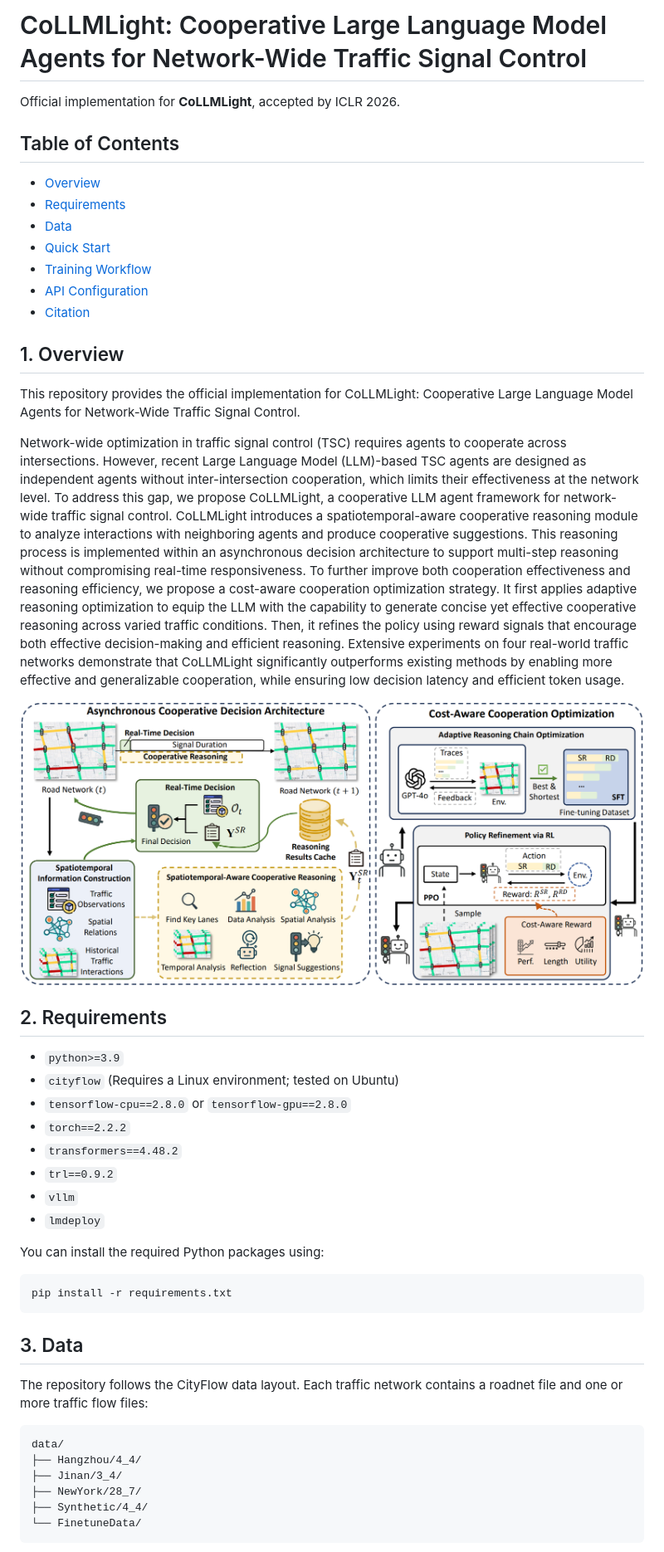
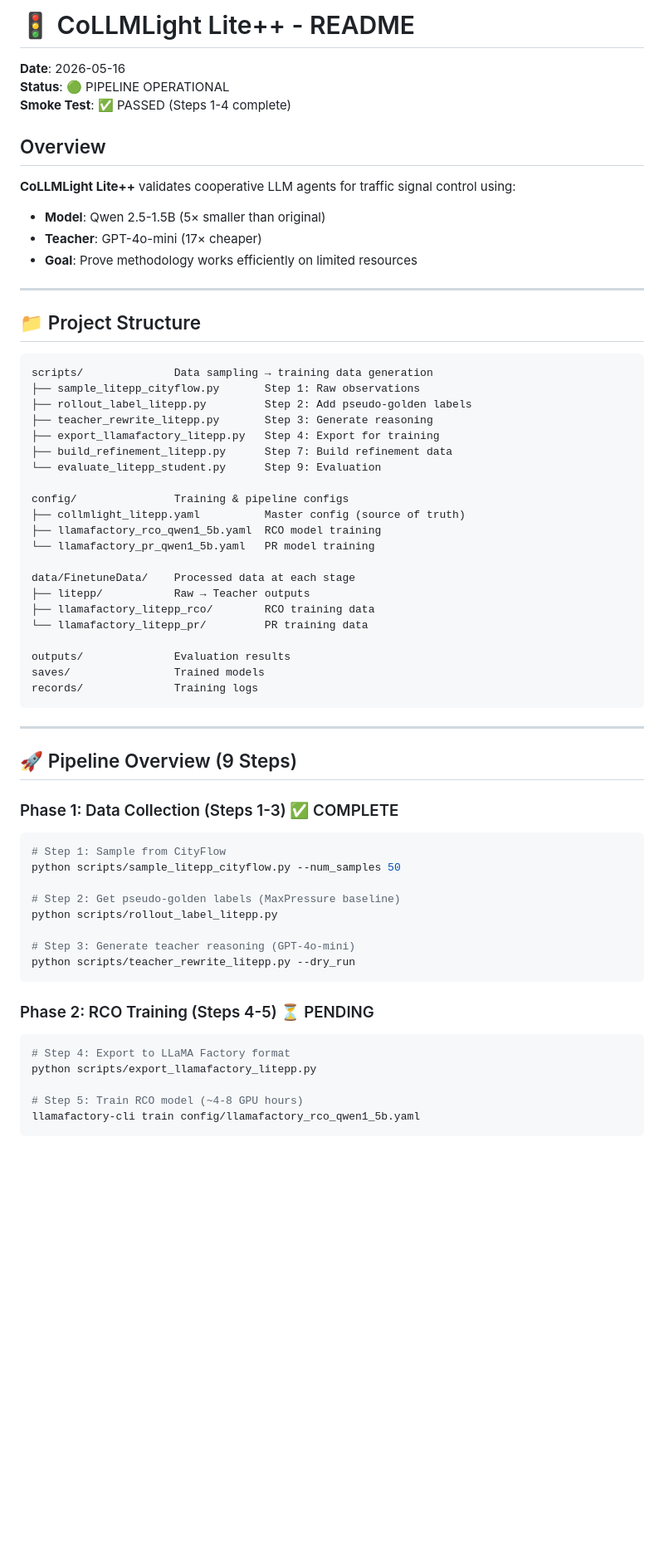
Before and after one commit to TaTanh/CoLLMLight-CS106.Q22, a Markdown page: README.md, the part around one of its changes. Shown at 83% size. Rendered like a GitHub page; blank space fills up the shorter version.

````diff
--- a/README.md
+++ b/README.md
@@ -1,55 +1,68 @@
-# CoLLMLight: Cooperative Large Language Model Agents for Network-Wide Traffic Signal Control
+# 🚦 CoLLMLight Lite++ - README
 
-Official implementation for **CoLLMLight**, accepted by ICLR 2026.
+**Date**: 2026-05-16
+**Status**: 🟢 PIPELINE OPERATIONAL
+**Smoke Test**: ✅ PASSED (Steps 1-4 complete)
 
-## Table of Contents
+## Overview
 
-- [Overview](#overview)
-- [Requirements](#requirements)
-- [Data](#data)
-- [Quick Start](#quick-start)
-- [Training Workflow](#training-workflow)
-- [API Configuration](#api-configuration)
-- [Citation](#citation)
+**CoLLMLight Lite++** validates cooperative LLM agents for traffic signal control using:
+- **Model**: Qwen 2.5-1.5B (5× smaller than original)
+- **Teacher**: GPT-4o-mini (17× cheaper)
+- **Goal**: Prove methodology works efficiently on limited resources
 
-<a id="overview"></a>
-## 1. Overview
+---
 
-This repository provides the official implementation for CoLLMLight: Cooperative Large Language Model Agents for Network-Wide Traffic Signal Control.
+## 📁 Project Structure
 
-Network-wide optimization in traffic signal control (TSC) requires agents to cooperate across intersections. However, recent Large Language Model (LLM)-based TSC agents are designed as independent agents without inter-intersection cooperation, which limits their effectiveness at the network level. To address this gap, we propose CoLLMLight, a cooperative LLM agent framework for network-wide traffic signal control. CoLLMLight introduces a spatiotemporal-aware cooperative reasoning module to analyze interactions with neighboring agents and produce cooperative suggestions. This reasoning process is implemented within an asynchronous decision architecture to support multi-step reasoning without compromising real-time responsiveness. To further improve both cooperation effectiveness and reasoning efficiency, we propose a cost-aware cooperation optimization strategy. It first applies adaptive reasoning optimization to equip the LLM with the capability to generate concise yet effective cooperative reasoning across varied traffic conditions. Then, it refines the policy using reward signals that encourage both effective decision-making and efficient reasoning. Extensive experiments on four real-world traffic networks demonstrate that CoLLMLight significantly outperforms existing methods by enabling more effective and generalizable cooperation, while ensuring low decision latency and efficient token usage.
+```
+scripts/              Data sampling → training data generation
+├── sample_litepp_cityflow.py       Step 1: Raw observations
+├── rollout_label_litepp.py         Step 2: Add pseudo-golden labels
+├── teacher_rewrite_litepp.py       Step 3: Generate reasoning
+├── export_llamafactory_litepp.py   Step 4: Export for training
+├── build_refinement_litepp.py      Step 7: Build refinement data
+└── evaluate_litepp_student.py      Step 9: Evaluation
 
-![Agent Framework Overview](./media/Overview.png)
+config/               Training & pipeline configs
+├── collmlight_litepp.yaml          Master config (source of truth)
+├── llamafactory_rco_qwen1_5b.yaml  RCO model training
+└── llamafactory_pr_qwen1_5b.yaml   PR model training
 
-<a id="requirements"></a>
-## 2. Requirements
+data/FinetuneData/    Processed data at each stage
+├── litepp/           Raw → Teacher outputs
+├── llamafactory_litepp_rco/        RCO training data
+└── llamafactory_litepp_pr/         PR training data
 
-- `python>=3.9`
-- `cityflow` (Requires a Linux environment; tested on Ubuntu)
-- `tensorflow-cpu==2.8.0` or `tensorflow-gpu==2.8.0`
-- `torch==2.2.2`
-- `transformers==4.48.2`
-- `trl==0.9.2`
-- `vllm`
-- `lmdeploy`
+outputs/              Evaluation results
+saves/                Trained models
+records/              Training logs
+```
 
-You can install the required Python packages using:
+---
+
+## 🚀 Pipeline Overview (9 Steps)
+
+### Phase 1: Data Collection (Steps 1-3) ✅ COMPLETE
 
 ```bash
-pip install -r requirements.txt
+# Step 1: Sample from CityFlow
+python scripts/sample_litepp_cityflow.py --num_samples 50
+
+# Step 2: Get pseudo-golden labels (MaxPressure baseline)
+python scripts/rollout_label_litepp.py
+
+# Step 3: Generate teacher reasoning (GPT-4o-mini)
+python scripts/teacher_rewrite_litepp.py --dry_run
 ```
 
-<a id="data"></a>
-## 3. Data
+### Phase 2: RCO Training (Steps 4-5) ⏳ PENDING
 
-The repository follows the CityFlow data layout. Each traffic network contains a roadnet file and one or more traffic flow files:
+```bash
+# Step 4: Export to LLaMA Factory format
+python scripts/export_llamafactory_litepp.py
 
-```text
-data/
-├── Hangzhou/4_4/
-├── Jinan/3_4/
-├── NewYork/28_7/
-├── Synthetic/4_4/
-└── FinetuneData/
+# Step 5: Train RCO model (~4-8 GPU hours)
+llamafactory-cli train config/llamafactory_rco_qwen1_5b.yaml
 ```
 
````
Also changed, not shown: other parts of README.md (+81 -81 lines).
